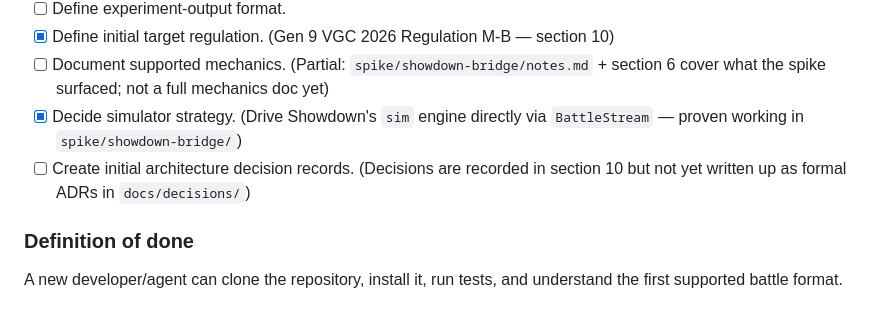
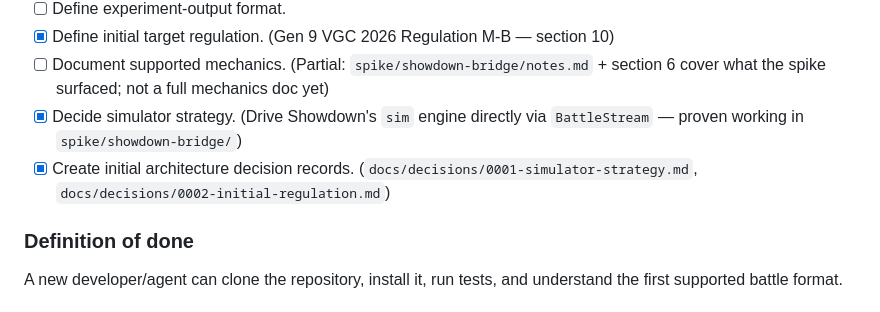
Before and after one commit to tugayapucu/Pokemaster-ai, a Markdown page: PROJECT_PLAN.md, the part around the change. GitHub-like rendering.

```diff
--- a/PROJECT_PLAN.md
+++ b/PROJECT_PLAN.md
@@ -323,7 +323,7 @@ Create a clean repository and freeze the first experimental scope.
 - [x] Define initial target regulation. (Gen 9 VGC 2026 Regulation M-B — section 10)
 - [ ] Document supported mechanics. (Partial: `spike/showdown-bridge/notes.md` + section 6 cover what the spike surfaced; not a full mechanics doc yet)
 - [x] Decide simulator strategy. (Drive Showdown's `sim` engine directly via `BattleStream` — proven working in `spike/showdown-bridge/`)
-- [ ] Create initial architecture decision records. (Decisions are recorded in section 10 but not yet written up as formal ADRs in `docs/decisions/`)
+- [x] Create initial architecture decision records. (`docs/decisions/0001-simulator-strategy.md`, `docs/decisions/0002-initial-regulation.md`)
 
 ### Definition of done
 
```
Also changed, not shown: docs/decisions/0001-simulator-strategy.md (added, +71 -0 lines), docs/decisions/0002-initial-regulation.md (added, +58 -0 lines).
